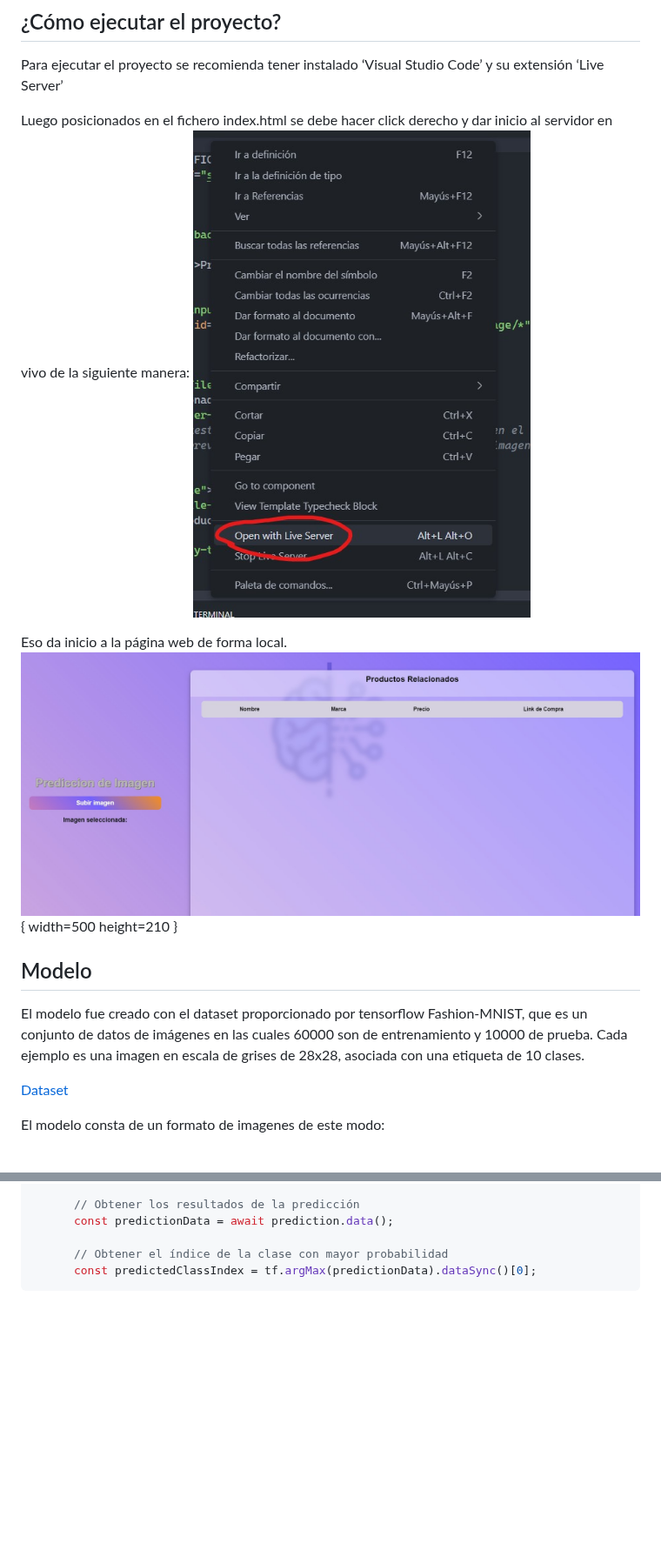
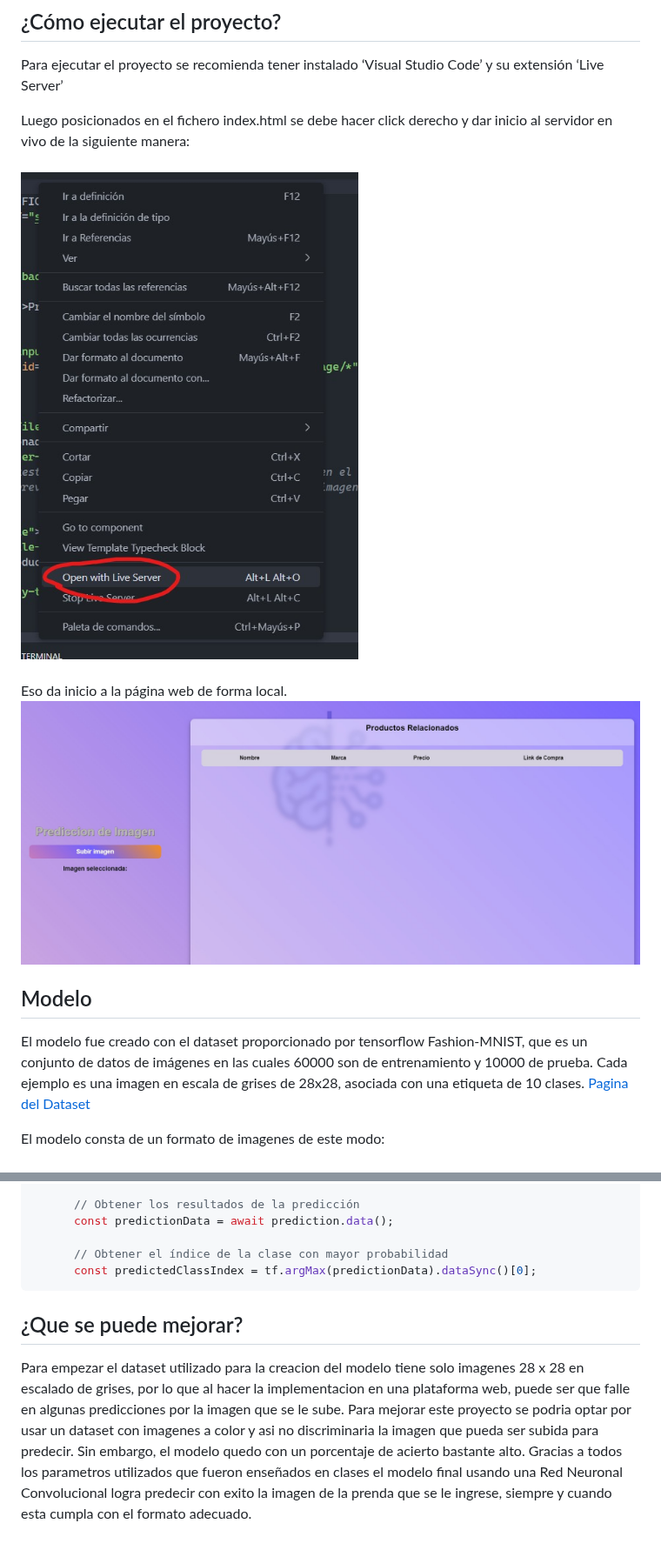
Before and after one commit to IsmaDevHE/Predicci-n-Imagen-IA, a Markdown page: README.md, 2 parts joined by grey strips. Shown at 87% size. Rendered like a GitHub page; blank space fills up the shorter version.

Commit message:
docs: :memo: CHG Actualizacion de documentacion

````diff
--- a/README.md
+++ b/README.md
@@ -20,19 +20,18 @@ Posterior a eso, una vez el modelo determina que prenda es, se pone a disposici
 Para ejecutar el proyecto se recomienda tener instalado ‘Visual Studio Code’ y su extensión ‘Live Server’
 
 Luego posicionados en el fichero index.html se debe hacer click derecho y dar inicio al servidor en vivo de la siguiente manera:
+###
 ![Iniciar Proyecto con Live Server](/IMAGES/LiveServer.jpg)
+###
 
 Eso da inicio a la página web de forma local.
-![Pagina Web](/IMAGES/mainpage.jpg){ width=500 height=210 }
-
+![Pagina Web](/IMAGES/mainpage.jpg)
 
 ## Modelo
-El modelo fue creado con el dataset proporcionado por tensorflow Fashion-MNIST, que es un conjunto de datos de imágenes en las cuales 60000 son de entrenamiento y 10000 de prueba. Cada ejemplo es una imagen en escala de grises de 28x28, asociada con una etiqueta de 10 clases.
-
-[Dataset](https://www.tensorflow.org/datasets/catalog/fashion_mnist?hl=es-419)
+El modelo fue creado con el dataset proporcionado por tensorflow Fashion-MNIST, que es un conjunto de datos de imágenes en las cuales 60000 son de entrenamiento y 10000 de prueba. Cada ejemplo es una imagen en escala de grises de 28x28, asociada con una etiqueta de 10 clases. [Pagina del Dataset](https://www.tensorflow.org/datasets/catalog/fashion_mnist?hl=es-419)
 
 El modelo consta de un formato de imagenes de este modo:
-
+###
 ![Pagina Web](/IMAGES/imagenesReadme.jpg)
 
 Para el modelo se utilizó una estructura de Red Neuronal Convolucional en el cual se adapto de la siguiente forma:
@@ -105,3 +104,8 @@ Para hacer la predicción desde javascript se debe ajustar la imagen de tal form
       // Obtener el índice de la clase con mayor probabilidad
       const predictedClassIndex = tf.argMax(predictionData).dataSync()[0];
 ```
+
+## ¿Que se puede mejorar?
+Para empezar el dataset utilizado para la creacion del modelo tiene solo imagenes 28 x 28 en escalado de grises, por lo que al hacer la implementacion en una plataforma web, puede ser que falle en algunas predicciones por la imagen que se le sube.
+Para mejorar este proyecto se podria optar por usar un dataset con imagenes a color y asi no discriminaria la imagen que pueda ser subida para predecir.
+Sin embargo, el modelo quedo con un porcentaje de acierto bastante alto. Gracias a todos los parametros utilizados que fueron enseñados en clases el modelo final usando una Red Neuronal Convolucional logra predecir con exito la imagen de la prenda que se le ingrese, siempre y cuando esta cumpla con el formato adecuado.
````
